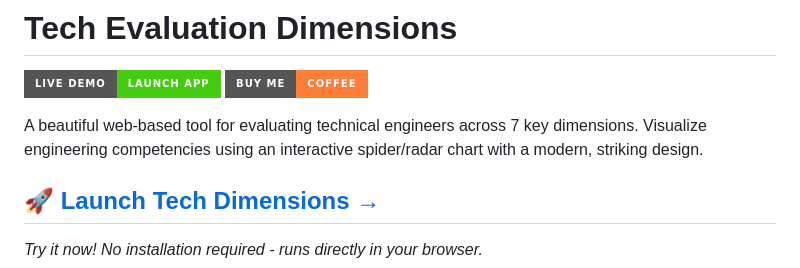
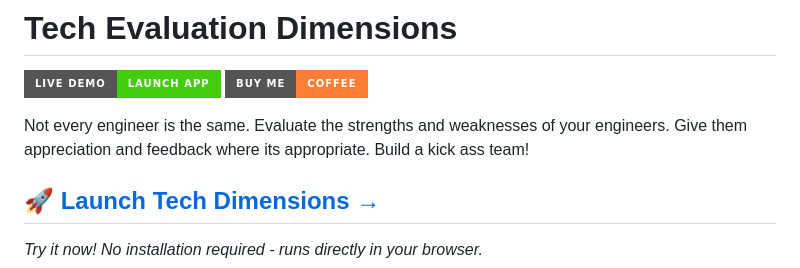
Before and after one commit to JustGoscha/meepleOS, a Markdown page: performance-reviews/software-engineers/README.md, the part around the change. GitHub-like rendering; badges without logos.

Commit message:
Change description

```diff
--- a/performance-reviews/software-engineers/README.md
+++ b/performance-reviews/software-engineers/README.md
@@ -3,7 +3,8 @@
 [![Use it](https://img.shields.io/badge/Live%20Demo-Launch%20App-brightgreen?style=for-the-badge&logo=rocket)](https://justgoscha.github.io/engineer-evaluations/)
 [![Buy Me Coffee](https://img.shields.io/badge/Buy%20Me-Coffee-orange?style=for-the-badge&logo=buy-me-a-coffee)](https://coff.ee/justgoscha)
 
-A beautiful web-based tool for evaluating technical engineers across 7 key dimensions. Visualize engineering competencies using an interactive spider/radar chart with a modern, striking design.
+Not every engineer is the same. Evaluate the strengths and weaknesses of your engineers.
+Give them appreciation and feedback where its appropriate. Build a kick ass team!
 
 ## 🚀 **[Launch Tech Dimensions →](https://justgoscha.github.io/engineer-evaluations/)**
 
```
